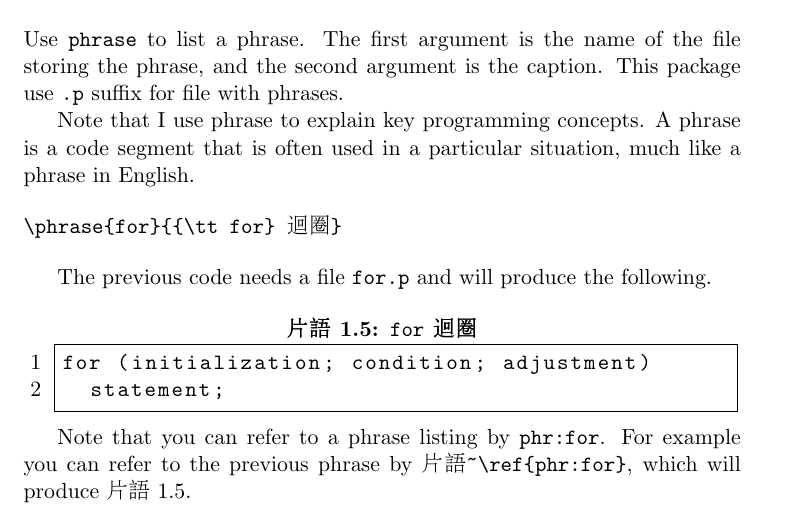
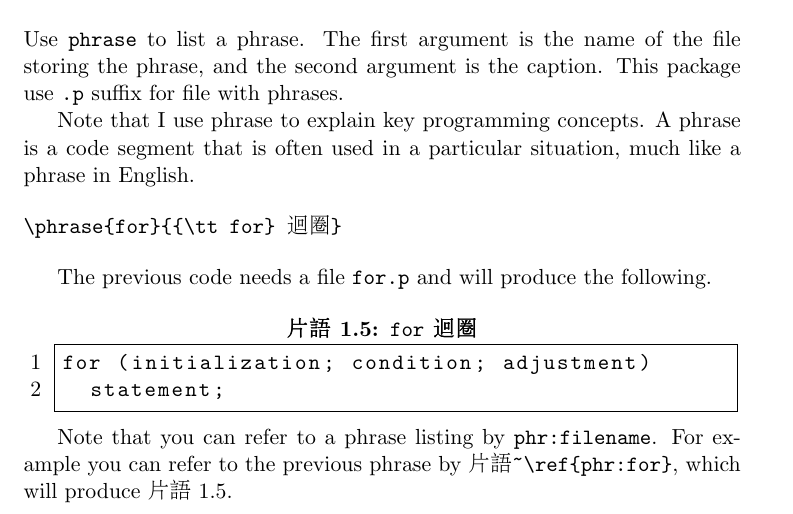
Before and after one commit to pangfengliu/Latex-resources-for-writing-programming-books, a LaTeX problem sheet (example.tex): part of page 5 of 5, cut so that both start at the same text. The pictures show the PDF file example.pdf that the author committed with the source.

Commit message:
fix typo

```diff
--- a/example.tex
+++ b/example.tex
@@ -147,7 +147,7 @@ following.
 
 \phrase{for}{{\tt for} 迴圈}
 
-Note that you can refer to a phrase listing by {\tt phr:for}.
+Note that you can refer to a phrase listing by {\tt phr:filename}.
 For example you can refer to the previous phrase by \verb+片語~\ref{phr:for}+, which will produce 片語~\ref{phr:for}.
 
 
```
Also changed, not shown: example.pdf.
